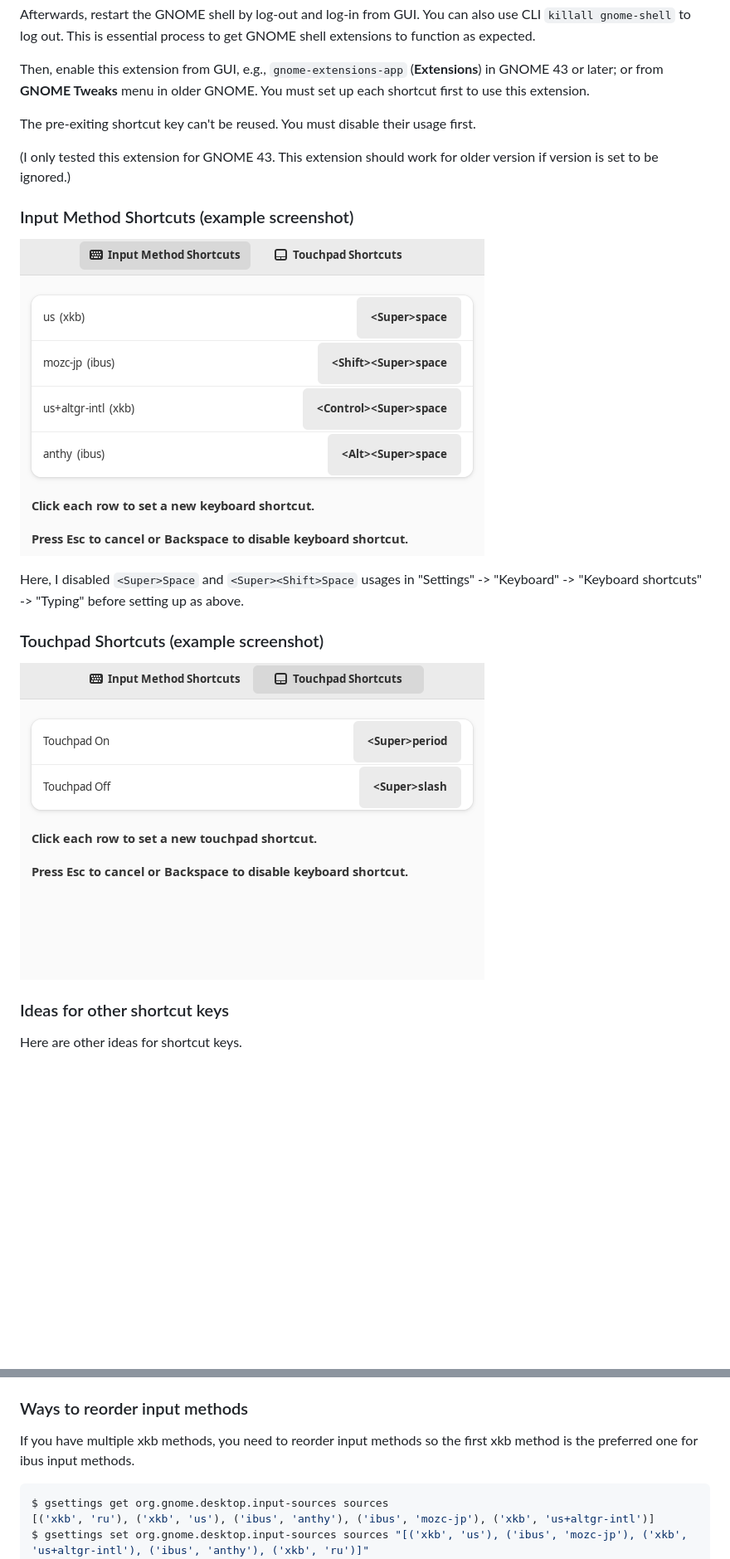
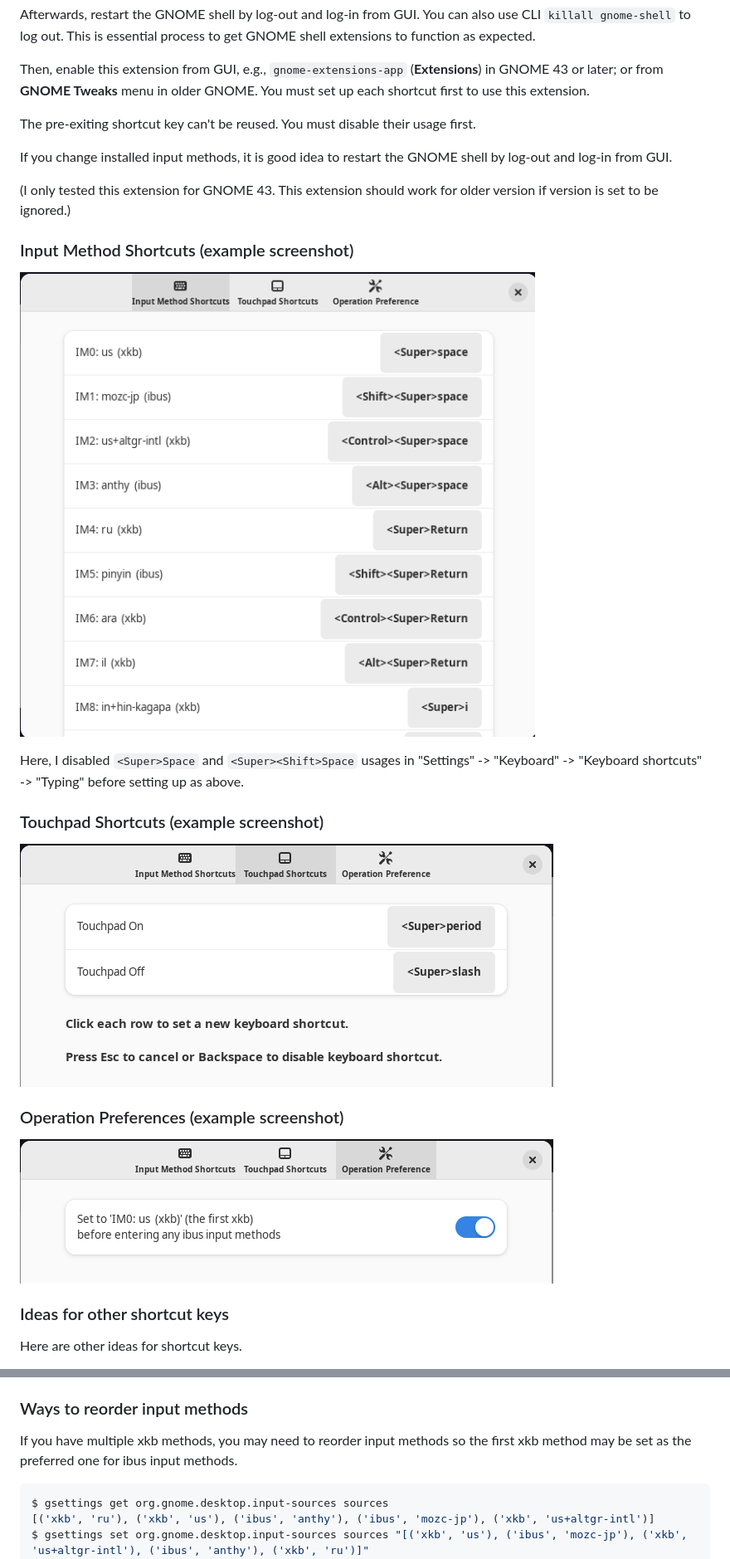
Before and after one commit to osamuaoki/inputmethod-shortcuts, a Markdown page: README.md, 2 parts joined by grey strips. Shown at 83% size. Drawn GitHub-style; pictures changed too: pref-im.png (added), pref-inputmethods.png (deleted), pref-op.png (added); blank space fills up the shorter version.

````diff
--- a/README.md
+++ b/README.md
@@ -40,19 +42,26 @@ GNOME. You must set up each shortcut first to use this extension.
 The pre-exiting shortcut key can't be reused.  You must disable their usage
 first.
 
+If you change installed input methods, it is good idea to restart the GNOME
+shell by log-out and log-in from GUI.
+
 (I only tested this extension for GNOME 43.  This extension should work for
 older version if version is set to be ignored.)
 
 ### Input Method Shortcuts (example screenshot)
 
-![Pref - InputMethods](pref-inputmethods.png)
+![Pref - InputMethods](pref-im.png)
 
 Here, I disabled `<Super>Space` and `<Super><Shift>Space` usages in "Settings"
 -> "Keyboard" -> "Keyboard shortcuts" -> "Typing" before setting up as above.
 
 ### Touchpad Shortcuts (example screenshot)
 
-![Pref - Touchpad](pref-touchpad.png)
+![Pref - Touchpad](pref-tp.png)
+
+### Operation Preferences (example screenshot)
+
+![Pref - Touchpad](pref-op.png)
 
 ### Ideas for other shortcut keys
 
@@ -71,7 +76,8 @@ Here are other ideas for shortcut keys.
 
 ### Ways to reorder input methods
 
-If you have multiple xkb methods, you need to reorder input methods so the first xkb method is the preferred one for ibus input methods.
+If you have multiple xkb methods, you may need to reorder input methods so the
+first xkb method may be set as the preferred one for ibus input methods.
 
 ```sh
 $ gsettings get org.gnome.desktop.input-sources sources
````
Also changed, not shown: other parts of README.md (+9 -11 lines), 4 other files.
